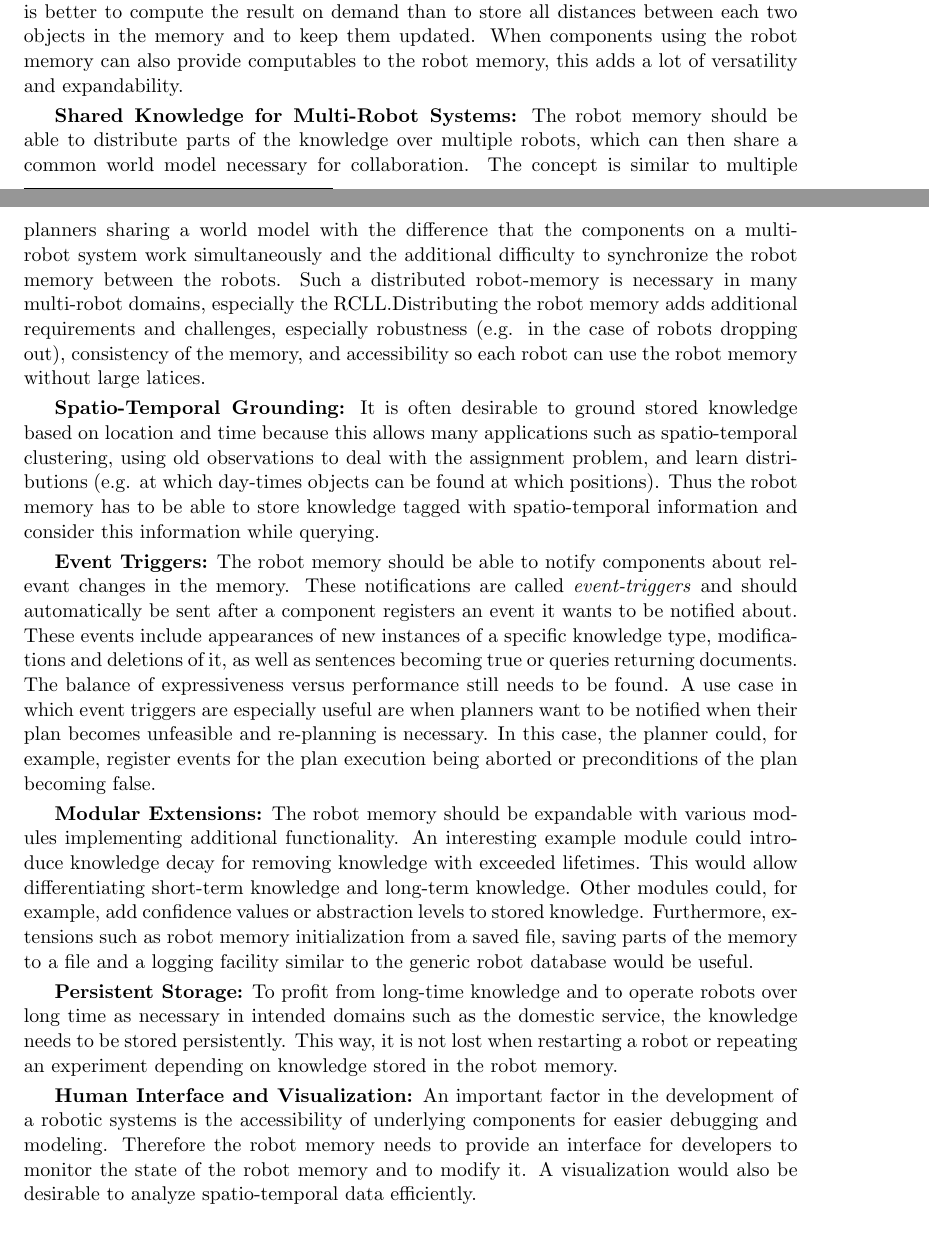
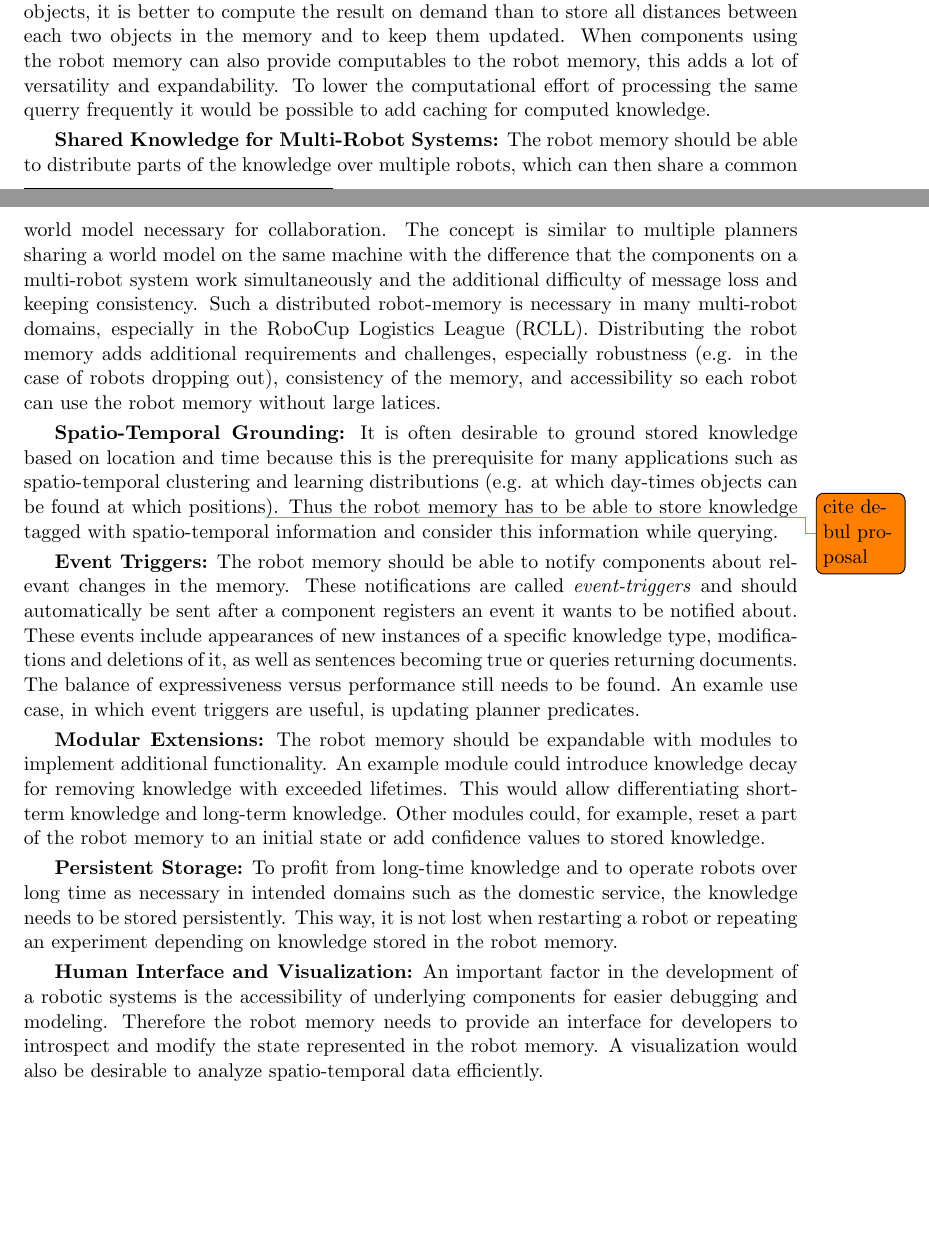
Before and after one commit to zwilling/masterthesis-proposal-robot-memory, a LaTeX document (proposal/proposal.tex): two parts of pages 11 and 12 of 21, joined at a grey line, cut so that both start at the same text, the shorter picture padded with empty space. Compiled offline with pdfLaTeX.

Commit message:
proposal: finished feature correction

```diff
--- a/proposal/proposal.tex
+++ b/proposal/proposal.tex
@@ -963,8 +963,9 @@ distance of two objects, it is better to compute the result on demand
 than to store all distances between each two objects in the memory and
 to keep them updated. When components using the robot memory can also
 provide computables to the robot memory, this adds a lot of
-versatility and expandability.
-%TODO: caching
+versatility and expandability. To lower the computational effort of
+processing the same querry frequently it would be possible to add
+caching for computed knowledge.
 %% For example it would be possible to add
 %% a commonsense reasoner similar to KnowRob or ORO providing computables
 %% to the robot memory. Queries for this commonsense knowledge would then
@@ -976,11 +977,12 @@ versatility and expandability.
 should be able to distribute parts of the knowledge over multiple
 robots, which can then share a common world model necessary for
 collaboration. The concept is similar to multiple planners sharing a
-world model with the difference that the components on a multi-robot
-system work simultaneously and the additional difficulty to
-synchronize the robot memory between the robots. Such a distributed
-robot-memory is necessary in many multi-robot domains, especially the
-RCLL.%%  where the whole robot team needs to know the world model
+world model on the same machine with the difference that the
+components on a multi-robot system work simultaneously and the
+additional difficulty of message loss and keeping consistency. Such a
+distributed robot-memory is necessary in many multi-robot domains,
+especially in the RoboCup Logistics League (RCLL).
+%%  where the whole robot team needs to know the world model
 %% (e.g. where other robots placed intermediate products) and what other
 %% robots intend to achieve at the moment.
 %% If the distribution of the
@@ -994,41 +996,33 @@ latices.
 
 \smallskip
 \textbf{Spatio-Temporal Grounding:} It is often desirable to ground
-stored knowledge based on location and time because this allows many
-applications such as spatio-temporal clustering, using old
-observations to deal with the assignment problem, and learn
-distributions (e.g. at which day-times objects can be found at which
-positions). Thus the robot memory has to be able to store knowledge
-tagged with spatio-temporal information and consider this information
-while querying.
+stored knowledge based on location and time because this is the
+prerequisite for many applications such as spatio-temporal clustering
+and learning distributions (e.g. at which day-times objects can be
+found at which positions\todo{cite debul proposal}). Thus the robot
+memory has to be able to store knowledge tagged with spatio-temporal
+information and consider this information while querying.
 
 \smallskip
 \textbf{Event Triggers:} The robot memory should be able to notify
-components about relevant  changes in the memory.
-These notifications are called \emph{event-triggers} and should
-automatically be sent after a component registers an event it wants to
-be notified about. These events include appearances of new instances
-of a specific knowledge type, modifications and deletions of it, as
-well as sentences becoming true or queries returning documents. The
-balance of expressiveness versus performance still needs to be
-found. A use case in which event triggers are especially useful are
-when planners want to be notified when their plan becomes unfeasible
-and re-planning is necessary. In this case, the planner could, for
-example, register events for the plan execution being aborted or
-preconditions of the plan becoming false.
+components about relevant changes in the memory.  These notifications
+are called \emph{event-triggers} and should automatically be sent
+after a component registers an event it wants to be notified
+about. These events include appearances of new instances of a specific
+knowledge type, modifications and deletions of it, as well as
+sentences becoming true or queries returning documents. The balance of
+expressiveness versus performance still needs to be found. An examle
+use case, in which event triggers are useful, is updating planner
+predicates.
 
 \smallskip
 \textbf{Modular Extensions:} The robot memory should be expandable
-with various modules implementing additional functionality. An
-interesting example module could introduce knowledge decay for
-removing knowledge with exceeded lifetimes. This would allow
-differentiating short-term knowledge and long-term knowledge. Other
-modules could, for example, add confidence values or abstraction
-levels to stored knowledge. Furthermore, extensions such as robot
-memory initialization from a saved file, saving parts of the memory to
-a file and a logging facility similar to the generic robot database
-would be useful.
-
+with modules to implement additional functionality. An example module
+could introduce knowledge decay for removing knowledge with exceeded
+lifetimes. This would allow differentiating short-term knowledge and
+long-term knowledge. Other modules could, for example, reset a part of
+the robot memory to an initial state or add confidence values to
+stored knowledge.
 
 \smallskip
 \textbf{Persistent Storage:} To profit from long-time knowledge and to
@@ -1042,9 +1036,9 @@ memory.
 \textbf{Human Interface and Visualization:} An important factor in the
 development of a robotic systems is the accessibility of underlying
 components for easier debugging and modeling. Therefore the robot
-memory needs to provide an interface for developers to monitor the
-state of the robot memory and to modify it. A visualization would also
-be desirable to analyze spatio-temporal data efficiently.
+memory needs to provide an interface for developers to introspect and
+modify the state represented in the robot memory. A visualization
+would also be desirable to analyze spatio-temporal data efficiently.
 
 
 \subsection{Architecture}
```
